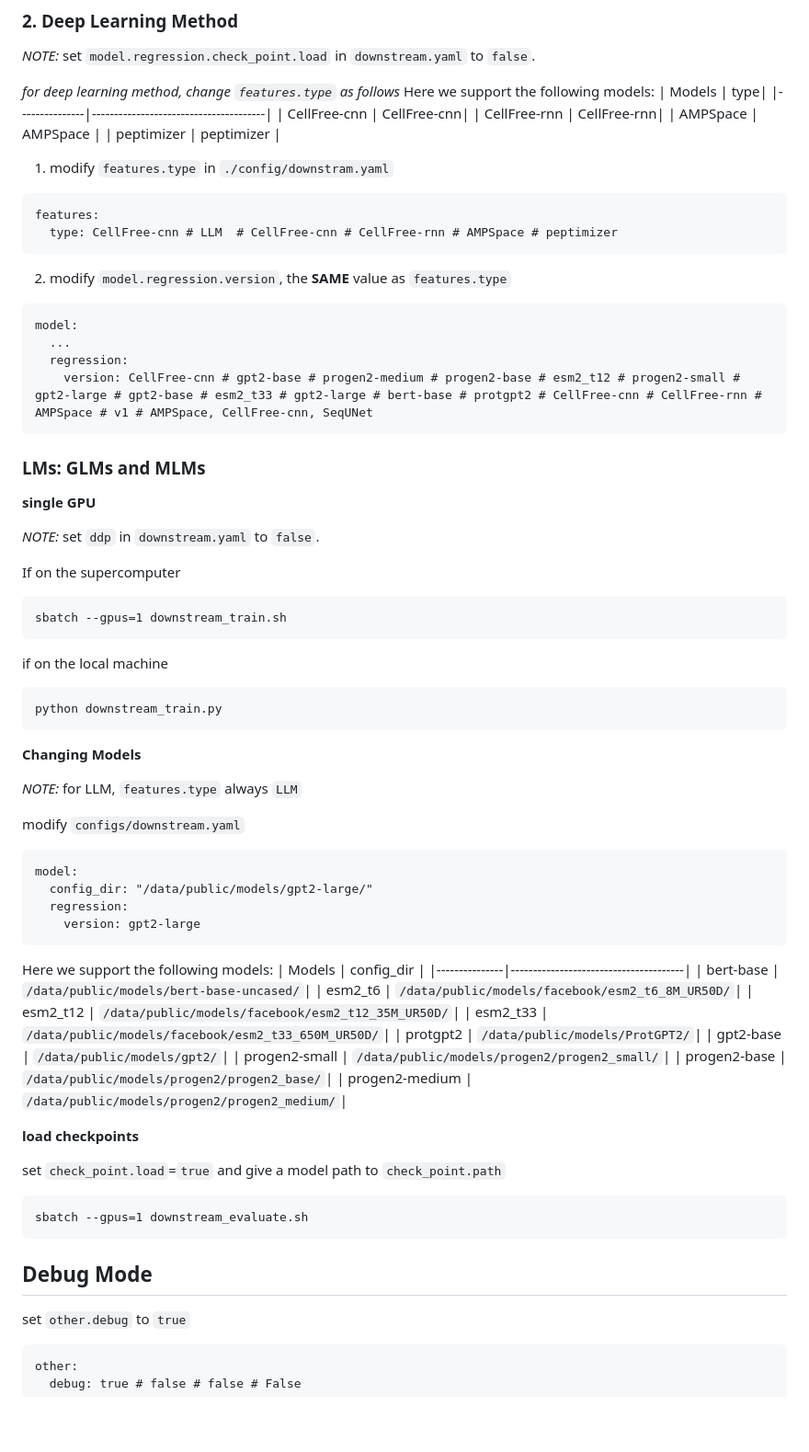
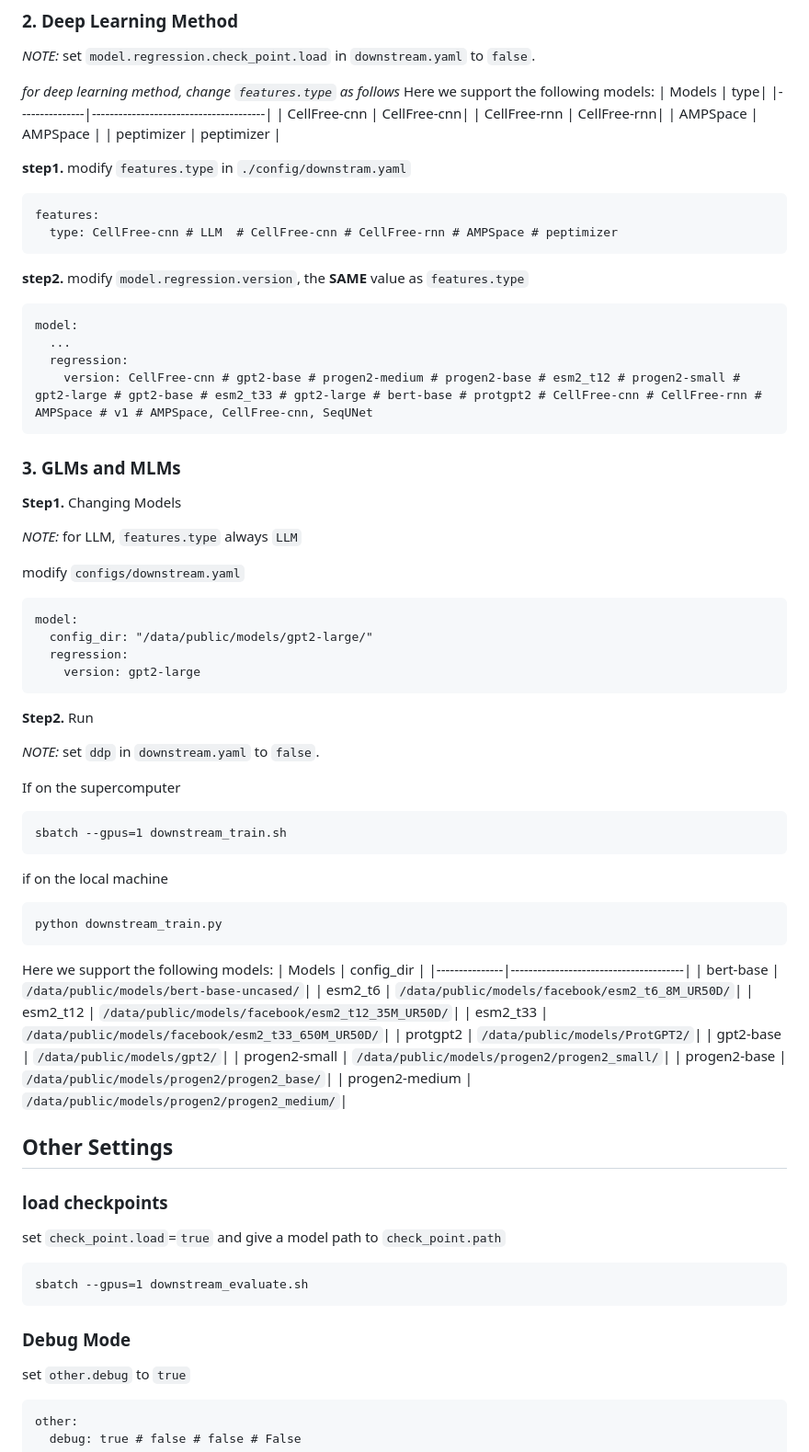
Before and after one commit to Kewei2023/AMPCliff, a Markdown page: README.md, the part around the change printed below. Shown: that part at 92% size. Rendered like a GitHub page; blank space fills up the shorter version.

````diff
--- a/README.md
+++ b/README.md
@@ -58,22 +58,34 @@ Here we support the following models:
 | AMPSpace     | AMPSpace |
 | peptimizer     | peptimizer |
 
-1. modify `features.type` in `./config/downstram.yaml`
+**step1.** modify `features.type` in `./config/downstram.yaml`
 ```
 features:
   type: CellFree-cnn # LLM  # CellFree-cnn # CellFree-rnn # AMPSpace # peptimizer
 ```
 
-2. modify `model.regression.version`, the **SAME** value as `features.type`
+**step2.** modify `model.regression.version`, the **SAME** value as `features.type`
 ```
 model:
   ...
   regression:
     version: CellFree-cnn # gpt2-base # progen2-medium # progen2-base # esm2_t12 # progen2-small # gpt2-large # gpt2-base # esm2_t33 # gpt2-large # bert-base # protgpt2 # CellFree-cnn # CellFree-rnn # AMPSpace # v1 # AMPSpace, CellFree-cnn, SeqUNet
 ```
-### LMs: GLMs and MLMs
+### 3. GLMs and MLMs
 
-**single GPU**
+
+**Step1.** Changing Models
+
+*NOTE:* for LLM, `features.type` always `LLM`
+
+modify `configs/downstream.yaml`
+```
+model:
+  config_dir: "/data/public/models/gpt2-large/"
+  regression:
+    version: gpt2-large
+```
+**Step2.** Run
 
 *NOTE:* set `ddp` in `downstream.yaml` to `false`.
 
@@ -85,18 +97,6 @@ if on the local machine
 ```
 python downstream_train.py
 ```
-**Changing Models**
-
-*NOTE:* for LLM, `features.type` always `LLM`
-
-modify `configs/downstream.yaml`
-```
-model:
-  config_dir: "/data/public/models/gpt2-large/"
-  regression:
-    version: gpt2-large
-```
-
 Here we support the following models:
 | Models      | config_dir                           |
 |---------------|---------------------------------------|
@@ -110,14 +110,15 @@ Here we support the following models:
 | progen2-base     | `/data/public/models/progen2/progen2_base/`|
 | progen2-medium     | `/data/public/models/progen2/progen2_medium/`|
 
-**load checkpoints**
+## Other Settings
+### load checkpoints
 
 set `check_point.load`=`true` and give a model path to `check_point.path`
 
 ```
 sbatch --gpus=1 downstream_evaluate.sh
 ```
-## Debug Mode
+### Debug Mode
 set `other.debug` to `true`
 
 ```
````
Also changed, not shown: other parts of README.md (+5 -5 lines).
